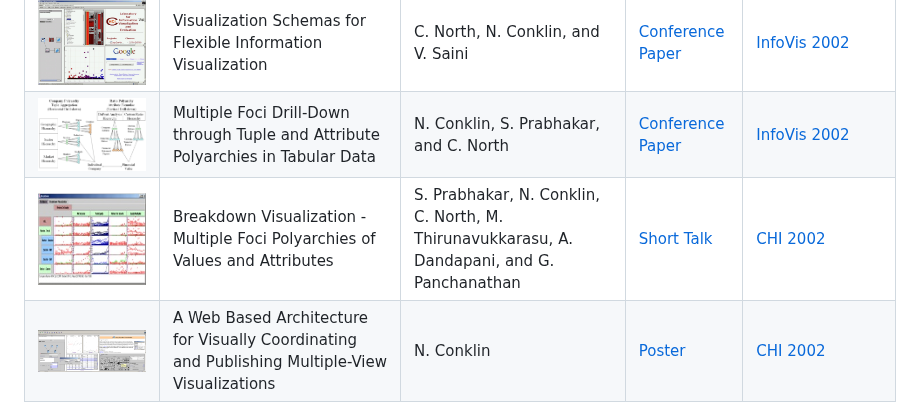
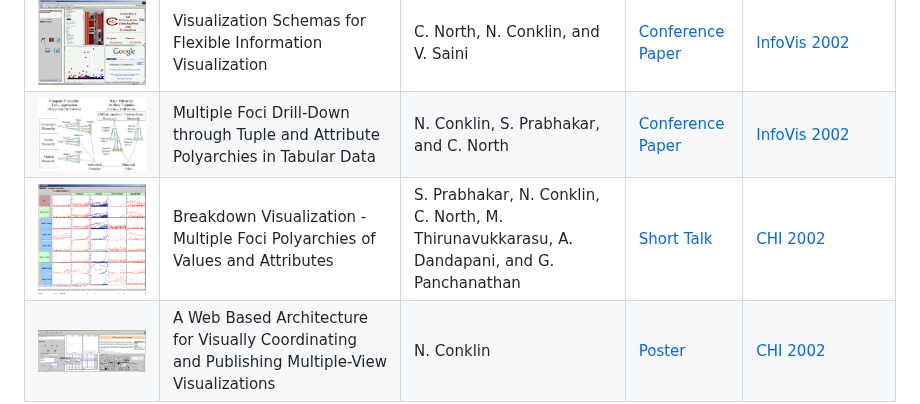
Before and after one commit to nathanconklin/publications, a Markdown page: README.md, the part around the change. Drawn GitHub-style; pictures changed too: thumbs/CHI 2002 Thumb.jpg (deleted), thumbs/CHI 2002 Thumb.png (added).

Commit message:
Replace CHI 2002 JPG thumbnail with PNG

```diff
--- a/README.md
+++ b/README.md
@@ -12,5 +12,5 @@ Publications and latest preprints of my research papers.
 | <img src="thumbs/Palgrave%20Macmillan%20Infovis%20Journal%202002%20Thumb.png" alt="Figure 14: concept design for integrated data schemas and visualization schemas" width="180"> | Visualization Schemas and a Web-Based Architecture for Custom Multiple-View Visualization of Multiple-Table Databases | C. North, N. Conklin, K. Indukuri, and V. Saini | [Journal](Palgrave%20Macmillan%20Infovis%20Journal%202002%20-%20Visualization%20schemas%20and%20a%20web-based.pdf) | [Information Visualization (Palgrave Macmillan) 2002](https://journals.sagepub.com/doi/abs/10.1057/palgrave.ivs.9500020) |
 | <img src="thumbs/Infovis%202002%20Thumb.jpg" alt="Visualization Schemas for Flexible Information Visualization thumbnail" width="180"> | Visualization Schemas for Flexible Information Visualization | C. North, N. Conklin, and V. Saini | [Conference Paper](Infovis%202002%20-%20Visualization%20schemas%20for%20flexible%20information%20visualization.pdf) | [InfoVis 2002](https://www.infovis.org/infovis2002/) |
 | <img src="thumbs/Infovis%202002%20-%20Multiple%20Foci%20Drill-Down%20Thumb.png" alt="Company and ratio polyarchies from the paper's first image" width="180"> | Multiple Foci Drill-Down through Tuple and Attribute Polyarchies in Tabular Data | N. Conklin, S. Prabhakar, and C. North | [Conference Paper](Infovis%202002%20-%20Multiple%20Foci%20Drill-Down%20through%20Tuple%20and%20Attribute%20Polyarchies%20in%20Tabular%20Data.pdf) | [InfoVis 2002](https://www.infovis.org/infovis2002/) |
-| <img src="thumbs/CHI%202002%20Thumb.jpg" alt="Breakdown Visualization thumbnail" width="180"> | Breakdown Visualization - Multiple Foci Polyarchies of Values and Attributes | S. Prabhakar, N. Conklin, C. North, M. Thirunavukkarasu, A. Dandapani, and G. Panchanathan | [Short Talk](CHI%202002%20-%20Breakdown%20Visualization%20-%20Multiple%20Foci%20Polyarchies%20of%20Values%20and%20Attributes.pdf) | [CHI 2002](http://chi2002.org/) |
+| <img src="thumbs/CHI%202002%20Thumb.png" alt="Breakdown Visualization thumbnail" width="180"> | Breakdown Visualization - Multiple Foci Polyarchies of Values and Attributes | S. Prabhakar, N. Conklin, C. North, M. Thirunavukkarasu, A. Dandapani, and G. Panchanathan | [Short Talk](CHI%202002%20-%20Breakdown%20Visualization%20-%20Multiple%20Foci%20Polyarchies%20of%20Values%20and%20Attributes.pdf) | [CHI 2002](http://chi2002.org/) |
 | <img src="thumbs/CHI%202002%20-%20Web%20Based%20Architecture%20Thumb.png" alt="Snap-Together Visualization interface from the paper's final figure" width="180"> | A Web Based Architecture for Visually Coordinating and Publishing Multiple-View Visualizations | N. Conklin | [Poster](CHI%202002%20-%20A%20web%20based%20architecture%20for%20visually%20coordinating%20and%20publishing%20multiple-view%20visualizations.pdf) | [CHI 2002](http://chi2002.org/) |
```
